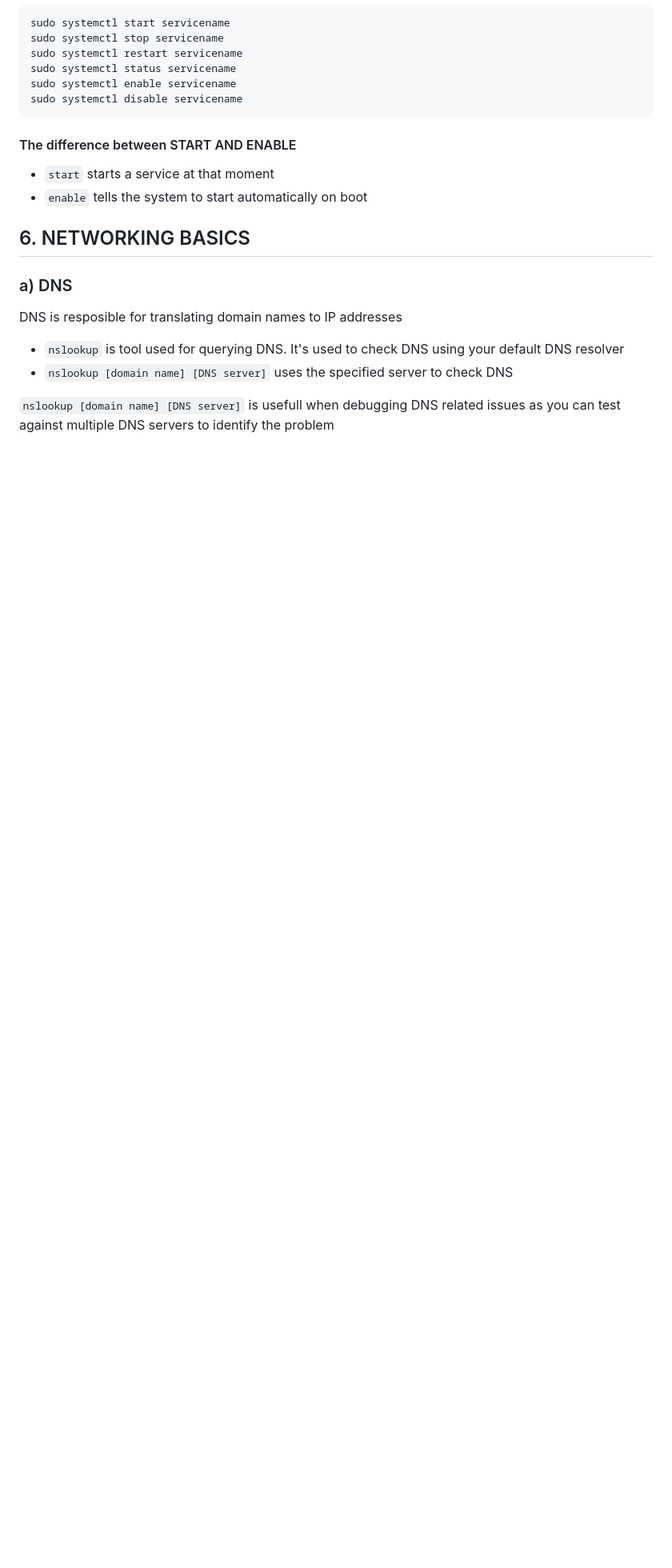
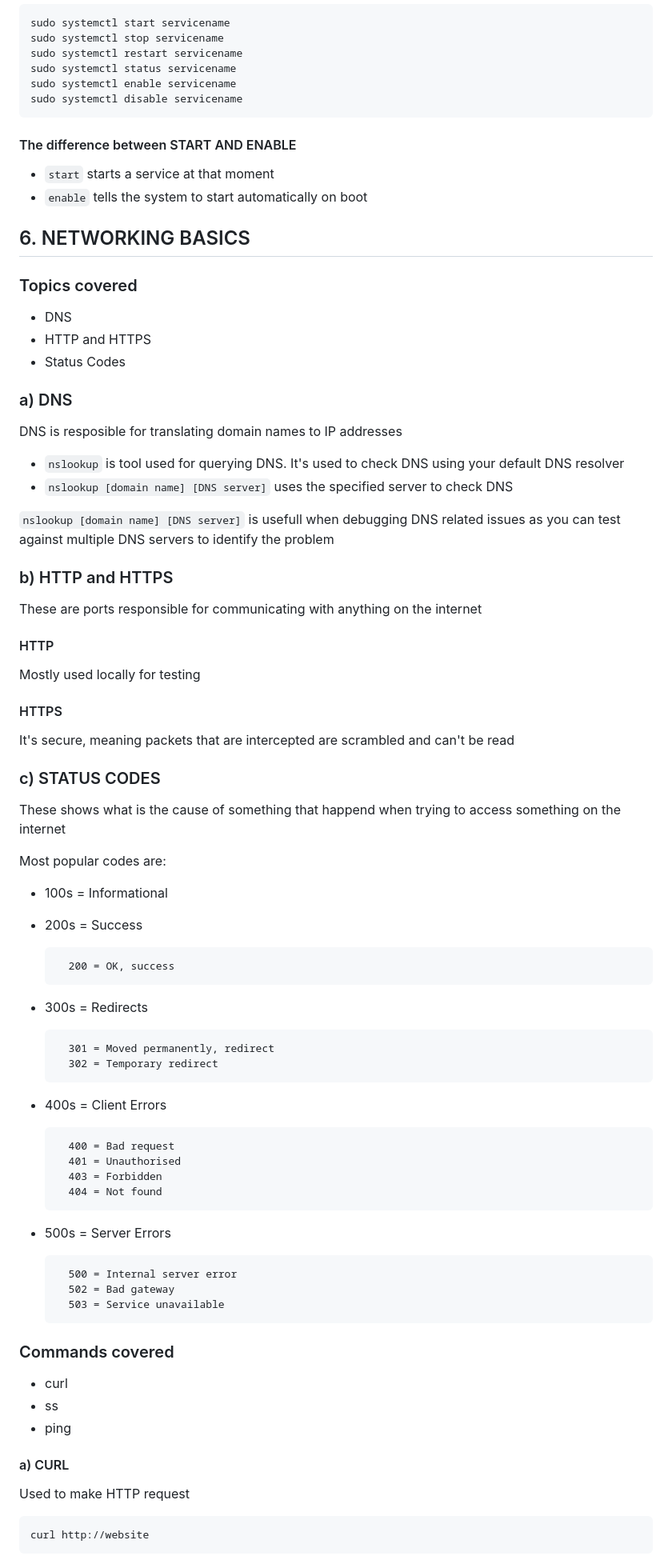
Before and after one commit to Di-exGeneral/DevOps-Journey, a Markdown page: Notes/linux-fundamentals.md, the part around one of its changes. Shown at 80% size. GitHub-like rendering; blank space fills up the shorter version.

Commit message:
Expand networking basics in linux-fundamentals.md
Added sections on networking basics, including DNS, HTTP, HTTPS, status codes, and related commands.

```diff
--- a/Notes/linux-fundamentals.md
+++ b/Notes/linux-fundamentals.md
@@ -182,6 +182,10 @@ Some of the
 
 
 ## 6. NETWORKING BASICS
+### Topics covered
+- DNS
+- HTTP and HTTPS
+- Status Codes
 
 ### a) DNS
 DNS is resposible for translating domain names to IP addresses
@@ -190,3 +194,55 @@ DNS is resposible for translating domain names to IP addresses
 - `nslookup [domain name] [DNS server]` uses the specified server to check DNS
 
 `nslookup [domain name] [DNS server]` is usefull when debugging DNS related issues as you can test against multiple DNS servers to identify the problem
+
+
+
+
+### b) HTTP and HTTPS
+These are ports responsible for communicating with anything on the internet
+
+#### HTTP
+Mostly used locally for testing
+
+#### HTTPS
+It's secure, meaning packets that are intercepted are scrambled and can't be read
+
+### c) STATUS CODES
+These shows what is the cause of something that happend when trying to access something on the internet
+
+Most popular codes are:
+
+- 100s = Informational
+- 200s = Success
+
+        200 = OK, success
+
+- 300s = Redirects
+
+        301 = Moved permanently, redirect
+        302 = Temporary redirect
+
+- 400s = Client Errors
+
+        400 = Bad request
+        401 = Unauthorised
+        403 = Forbidden
+        404 = Not found
+
+- 500s = Server Errors
+
+        500 = Internal server error
+        502 = Bad gateway
+        503 = Service unavailable
+
+
+### Commands covered
+- curl
+- ss
+- ping
+
+#### a) CURL
+Used to make HTTP request
+
+    curl http://website
+
```
Also changed, not shown: other parts of Notes/linux-fundamentals.md (+9 -0 lines).
